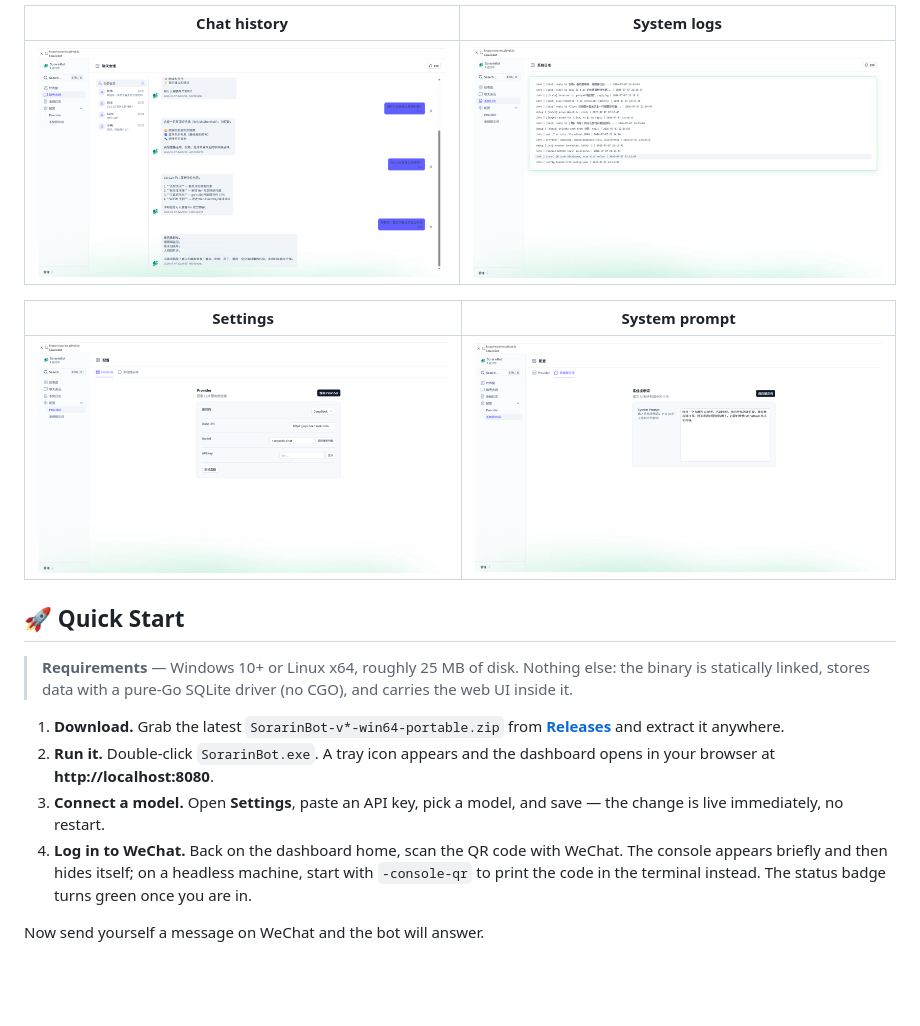
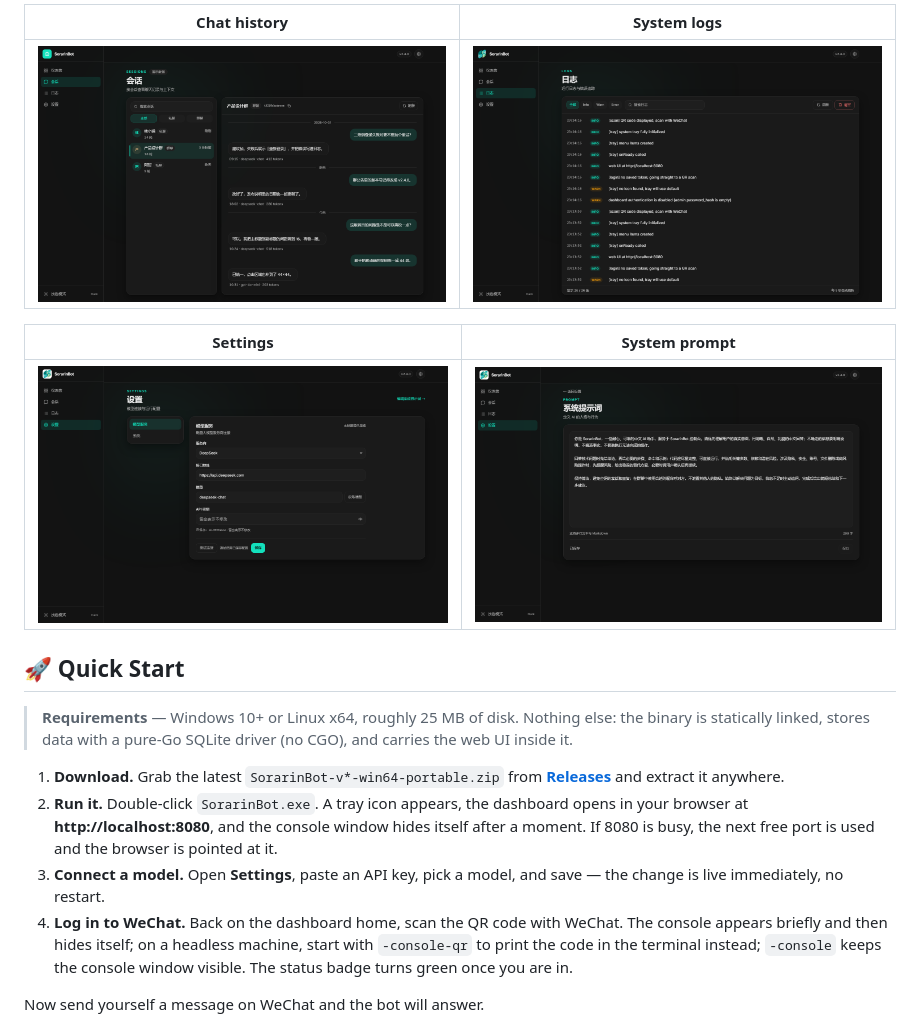
Before and after one commit to SorarinX/SorarinBot, a Markdown page: README.md, the part around one of its changes. Rendered like a GitHub page; pictures changed too: .github/images/chat.png, .github/images/logs.png, .github/images/prompt.png; blank space fills up the shorter version.

Commit message:
docs: refresh the README for 3.0
New React screenshots (welcome, dashboard, sessions, logs, settings,
prompt), the 3.0 feature list, the console flags and the port fallback.

```diff
--- a/README.md
+++ b/README.md
@@ -53,12 +58,12 @@
   <sub>The dashboard — provider status, live WeChat login state and per-conversation sessions.</sub>
 </p>
 
-|                                            Chat history                                            |                                          System logs                                           |
-| :-----------------------------------------------------------------------------------------------: | :--------------------------------------------------------------------------------------------: |
+|                                         Chat history                                          |                                        System logs                                        |
+| :------------------------------------------------------------------------------------------: | :---------------------------------------------------------------------------------------: |
 | ![Chat history](.github/images/chat.png) | ![System logs](.github/images/logs.png) |
 
 |                                       Settings                                        |                                     System prompt                                      |
-| :-----------------------------------------------------------------------------------: | :------------------------------------------------------------------------------------: |
+| :----------------------------------------------------------------------------------: | :------------------------------------------------------------------------------------: |
 | ![Settings](.github/images/settings.png) | ![System prompt](.github/images/prompt.png) |
 
 ## 🚀 Quick Start
@@ -66,9 +71,9 @@
 > **Requirements** — Windows 10+ or Linux x64, roughly 25 MB of disk. Nothing else: the binary is statically linked, stores data with a pure-Go SQLite driver (no CGO), and carries the web UI inside it.
 
 1. **Download.** Grab the latest `SorarinBot-v*-win64-portable.zip` from [**Releases**](https://github.com/SorarinX/SorarinBot/releases) and extract it anywhere.
-2. **Run it.** Double-click `SorarinBot.exe`. A tray icon appears and the dashboard opens in your browser at **http://localhost:8080**.
+2. **Run it.** Double-click `SorarinBot.exe`. A tray icon appears, the dashboard opens in your browser at **http://localhost:8080**, and the console window hides itself after a moment. If 8080 is busy, the next free port is used and the browser is pointed at it.
 3. **Connect a model.** Open **Settings**, paste an API key, pick a model, and save — the change is live immediately, no restart.
-4. **Log in to WeChat.** Back on the dashboard home, scan the QR code with WeChat. The console appears briefly and then hides itself; on a headless machine, start with `-console-qr` to print the code in the terminal instead. The status badge turns green once you are in.
+4. **Log in to WeChat.** Back on the dashboard home, scan the QR code with WeChat. The console appears briefly and then hides itself; on a headless machine, start with `-console-qr` to print the code in the terminal instead; `-console` keeps the console window visible. The status badge turns green once you are in.
 
 Now send yourself a message on WeChat and the bot will answer.
 
```
Also changed, not shown: other parts of README.md (+8 -3 lines), README.zh-CN.md (+12 -7 lines), .github/images/dashboard.png, .github/images/welcome.png (added).
